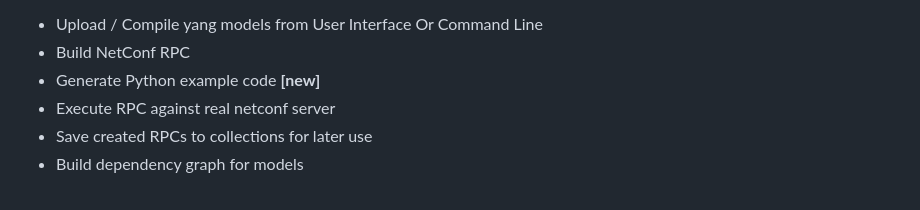
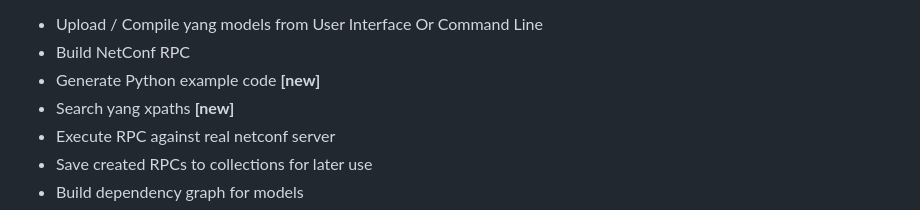
Before and after one commit to DanielesMiller/Romenics, a Markdown page: README.md, the part around the change. Rendered like a GitHub page.

```diff
--- a/README.md
+++ b/README.md
@@ -19,6 +19,7 @@ limitations under the License.
    - Upload / Compile yang models from User Interface Or Command Line
    - Build NetConf RPC
    - Generate Python example code **[new]**
+   - Search yang xpaths **[new]**
    - Execute RPC against real netconf server
    - Save created RPCs to collections for later use
    - Build dependency graph for models
```
